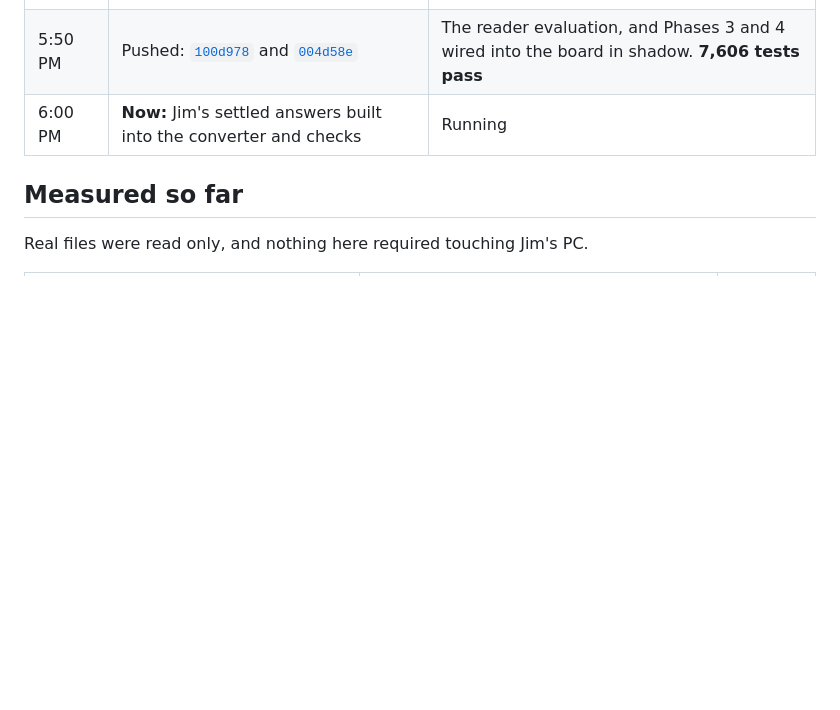
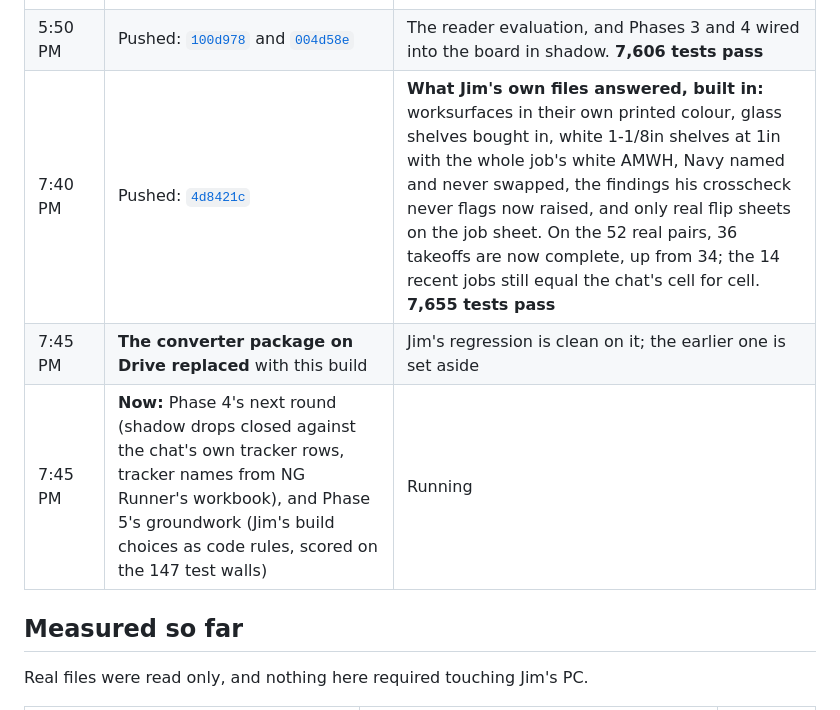
Before and after one commit to sulaiman013/NG-Runner, a Markdown page: README.md, the part around one of its changes. Rendered like a GitHub page; blank space fills up the shorter version.

Commit message:
Record in the README that what Jim's own files answered is built in, and the converter package on Drive is replaced

```diff
--- a/README.md
+++ b/README.md
@@ -351,7 +351,9 @@ Kickoff call with Jim, Mary, Nicole and Sulaiman. Jim hands over his IC-to-Mozai
 | 4:00 PM | **Jim's 30 questions checked against his own files,** with his PC's Claude re-checking them | 13 settled from his rules and nests, 3 need a yes or no, 14 are still his. The file on Drive lists each with its source |
 | 4:20 PM | **The drawing reader decided: Claude** | Tuned Luna made five times as many walls with reading errors and six gross misplacements. OpenRouter is closed at $3.63 |
 | 5:50 PM | Pushed: [`100d978`](https://github.com/sulaiman013/NG-Runner/commit/100d978) and [`004d58e`](https://github.com/sulaiman013/NG-Runner/commit/004d58e) | The reader evaluation, and Phases 3 and 4 wired into the board in shadow. **7,606 tests pass** |
-| 6:00 PM | **Now:** Jim's settled answers built into the converter and checks | Running |
+| 7:40 PM | Pushed: [`4d8421c`](https://github.com/sulaiman013/NG-Runner/commit/4d8421c) | **What Jim's own files answered, built in:** worksurfaces in their own printed colour, glass shelves bought in, white 1-1/8in shelves at 1in with the whole job's white AMWH, Navy named and never swapped, the findings his crosscheck never flags now raised, and only real flip sheets on the job sheet. On the 52 real pairs, 36 takeoffs are now complete, up from 34; the 14 recent jobs still equal the chat's cell for cell. **7,655 tests pass** |
+| 7:45 PM | **The converter package on Drive replaced** with this build | Jim's regression is clean on it; the earlier one is set aside |
+| 7:45 PM | **Now:** Phase 4's next round (shadow drops closed against the chat's own tracker rows, tracker names from NG Runner's workbook), and Phase 5's groundwork (Jim's build choices as code rules, scored on the 147 test walls) | Running |
 
 ## Measured so far
 
```
Also changed, not shown: other parts of README.md (+1 -1 lines).
